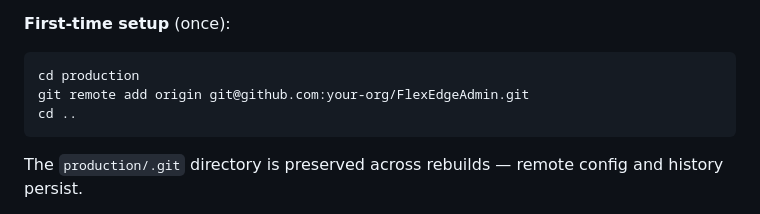
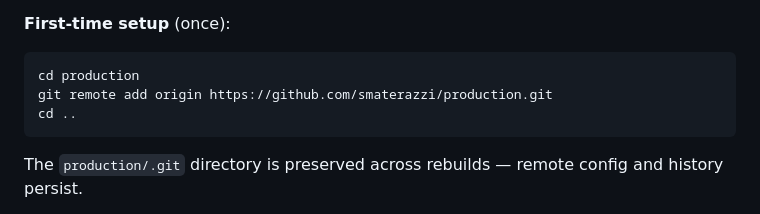
Before and after one commit to smaterazzi/FlexEdgeAdminProd, a Markdown page: CLAUDE.md, the part around the change. Rendered like a GitHub page.

````diff
--- a/CLAUDE.md
+++ b/CLAUDE.md
@@ -267,7 +267,7 @@ The script:
 **First-time setup** (once):
 ```bash
 cd production
-git remote add origin git@github.com:your-org/FlexEdgeAdmin.git
+git remote add origin https://github.com/smaterazzi/production.git
 cd ..
 ```
 
````
Also changed, not shown: README.md (+1 -1 lines), docs/deployment-guide.md (+2 -2 lines).
